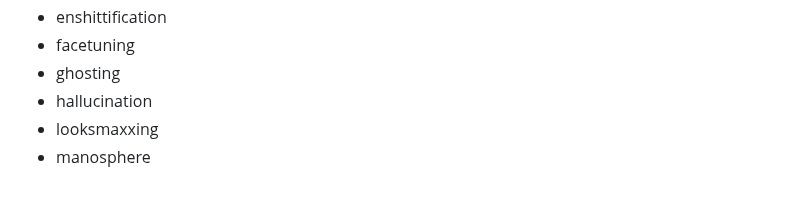
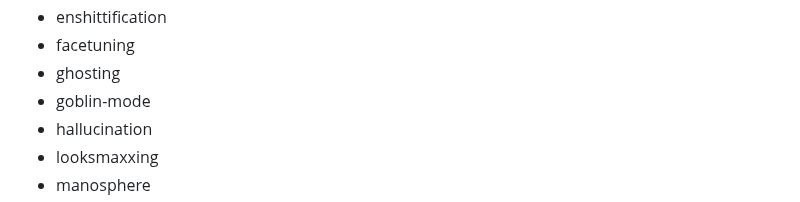
Before and after one commit to mroberts1/marlboro-digital-culture, a Markdown page: content/snapshot.md, the part around the change. Rendered like a GitHub page.

```diff
--- a/content/snapshot.md
+++ b/content/snapshot.md
@@ -18,6 +18,7 @@ date: 2 September 2026
 - enshittification
 - facetuning
 - ghosting
+- goblin-mode
 - hallucination
 - looksmaxxing
 - manosphere
```
Also changed, not shown: content/img/freya-india-girls.jpg (deleted), content/img/wordcloud.png, 1 other file.
